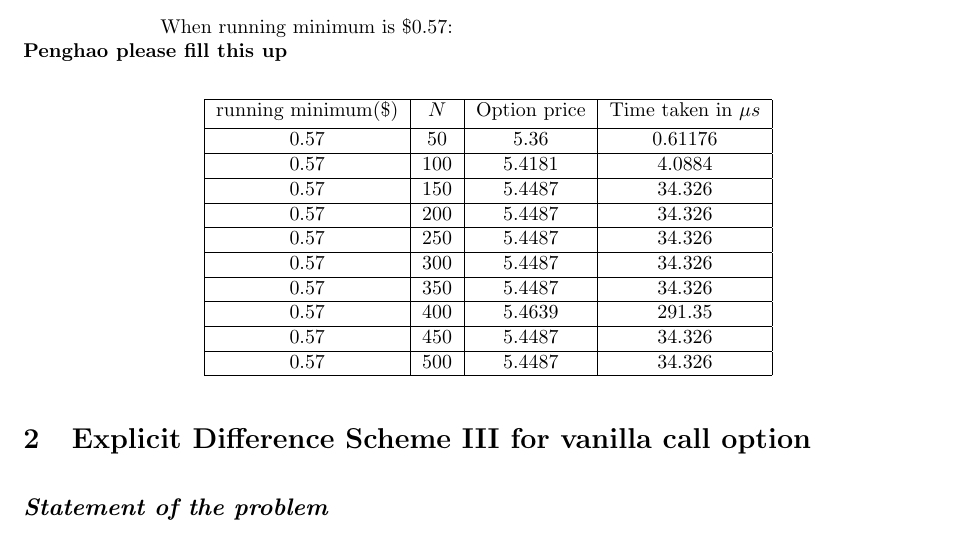
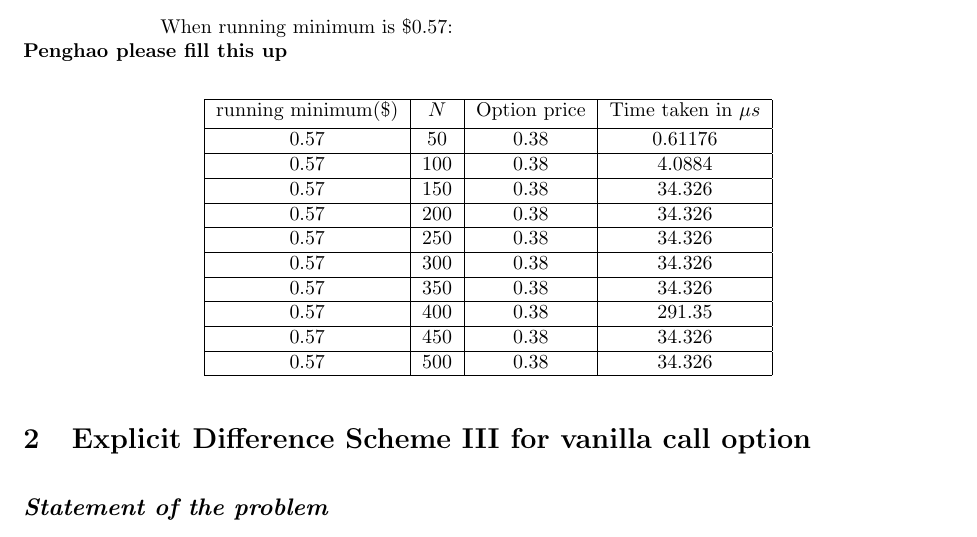
Before and after one commit to QF4102G01/Assignment-2, a LaTeX problem sheet (Report/assignment report.tex): part of page 6 of 8, cut so that both start at the same text. Compiled offline with pdfLaTeX.

Commit message:
Add 0.38 for case of 0.57 lookback

```diff
--- a/Report/assignment report.tex
+++ b/Report/assignment report.tex
@@ -227,16 +227,16 @@ The option values for the running minimum of $\$0.57$ is always $\$0.38$, becaus
 	\begin{tabular}{| c | c | c | c |}
 		\hline running minimum(\$) & $N$ & Option price & Time taken in $\mu s$\\
 		[0.5ex]
-		\hline 0.57 & 50 & 5.36 & 0.61176 \\
-		\hline 0.57 & 100 & 5.4181 & 4.0884 \\
-		\hline 0.57 & 150 & 5.4487 & 34.326 \\
-		\hline 0.57 & 200 & 5.4487 & 34.326 \\
-		\hline 0.57 & 250 & 5.4487 & 34.326 \\
-		\hline 0.57 & 300 & 5.4487 & 34.326 \\
-		\hline 0.57 & 350 & 5.4487 & 34.326 \\
-		\hline 0.57 & 400 & 5.4639 & 291.35 \\
-		\hline 0.57 & 450 & 5.4487 & 34.326 \\
-		\hline 0.57 & 500 & 5.4487 & 34.326 \\
+		\hline 0.57 & 50 & 0.38 & 0.61176 \\
+		\hline 0.57 & 100 & 0.38 & 4.0884 \\
+		\hline 0.57 & 150 & 0.38 & 34.326 \\
+		\hline 0.57 & 200 & 0.38 & 34.326 \\
+		\hline 0.57 & 250 & 0.38 & 34.326 \\
+		\hline 0.57 & 300 & 0.38 & 34.326 \\
+		\hline 0.57 & 350 & 0.38 & 34.326 \\
+		\hline 0.57 & 400 & 0.38 & 291.35 \\
+		\hline 0.57 & 450 & 0.38 & 34.326 \\
+		\hline 0.57 & 500 & 0.38 & 34.326 \\
 		\hline
 	\end{tabular}
 \end{center}
```
